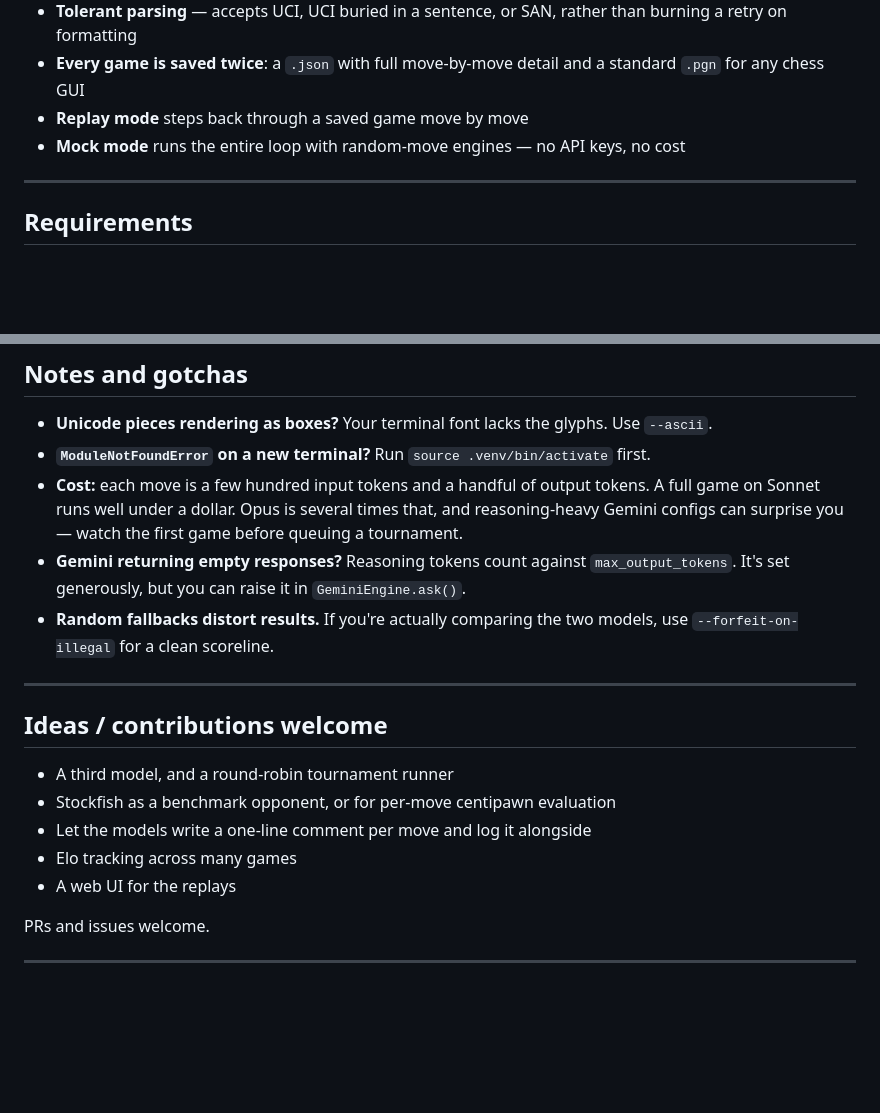
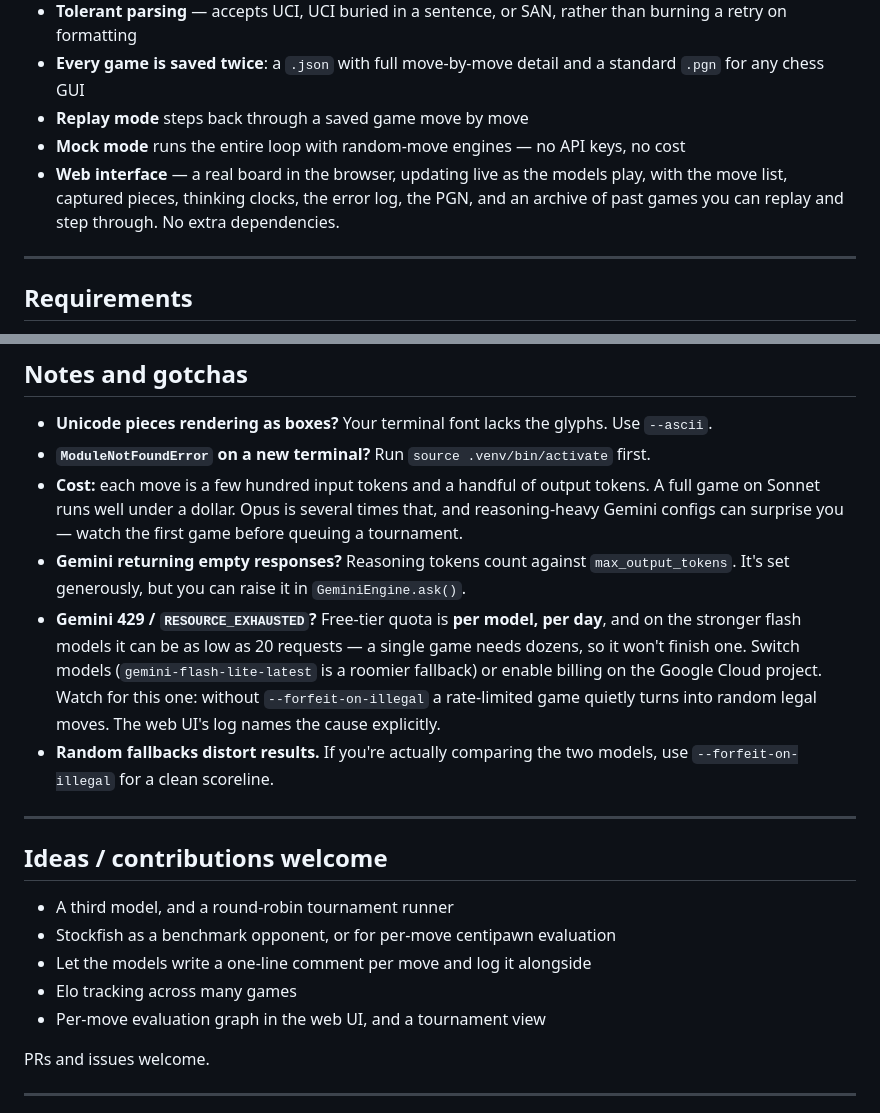
Before and after one commit to Tony-A-Michailidis/AI-Chess, a Markdown page: README.md, 2 parts joined by grey strips. GitHub-like rendering; blank space fills up the shorter version.

```diff
--- a/README.md
+++ b/README.md
@@ -22,6 +27,9 @@ half the fun.
 - **Every game is saved twice**: a `.json` with full move-by-move detail and a standard `.pgn` for any chess GUI
 - **Replay mode** steps back through a saved game move by move
 - **Mock mode** runs the entire loop with random-move engines — no API keys, no cost
+- **Web interface** — a real board in the browser, updating live as the models play,
+  with the move list, captured pieces, thinking clocks, the error log, the PGN, and an
+  archive of past games you can replay and step through. No extra dependencies.
 
 ---
 
@@ -194,6 +252,7 @@ the model got wrong before it landed on something legal.
 - **`ModuleNotFoundError` on a new terminal?** Run `source .venv/bin/activate` first.
 - **Cost:** each move is a few hundred input tokens and a handful of output tokens. A full game on Sonnet runs well under a dollar. Opus is several times that, and reasoning-heavy Gemini configs can surprise you — watch the first game before queuing a tournament.
 - **Gemini returning empty responses?** Reasoning tokens count against `max_output_tokens`. It's set generously, but you can raise it in `GeminiEngine.ask()`.
+- **Gemini 429 / `RESOURCE_EXHAUSTED`?** Free-tier quota is **per model, per day**, and on the stronger flash models it can be as low as 20 requests — a single game needs dozens, so it won't finish one. Switch models (`gemini-flash-lite-latest` is a roomier fallback) or enable billing on the Google Cloud project. Watch for this one: without `--forfeit-on-illegal` a rate-limited game quietly turns into random legal moves. The web UI's log names the cause explicitly.
 - **Random fallbacks distort results.** If you're actually comparing the two models, use `--forfeit-on-illegal` for a clean scoreline.
 
 ---
@@ -204,7 +263,7 @@ the model got wrong before it landed on something legal.
 - Stockfish as a benchmark opponent, or for per-move centipawn evaluation
 - Let the models write a one-line comment per move and log it alongside
 - Elo tracking across many games
-- A web UI for the replays
+- Per-move evaluation graph in the web UI, and a tournament view
 
 PRs and issues welcome.
 
```
Also changed, not shown: other parts of README.md (+67 -12 lines).
